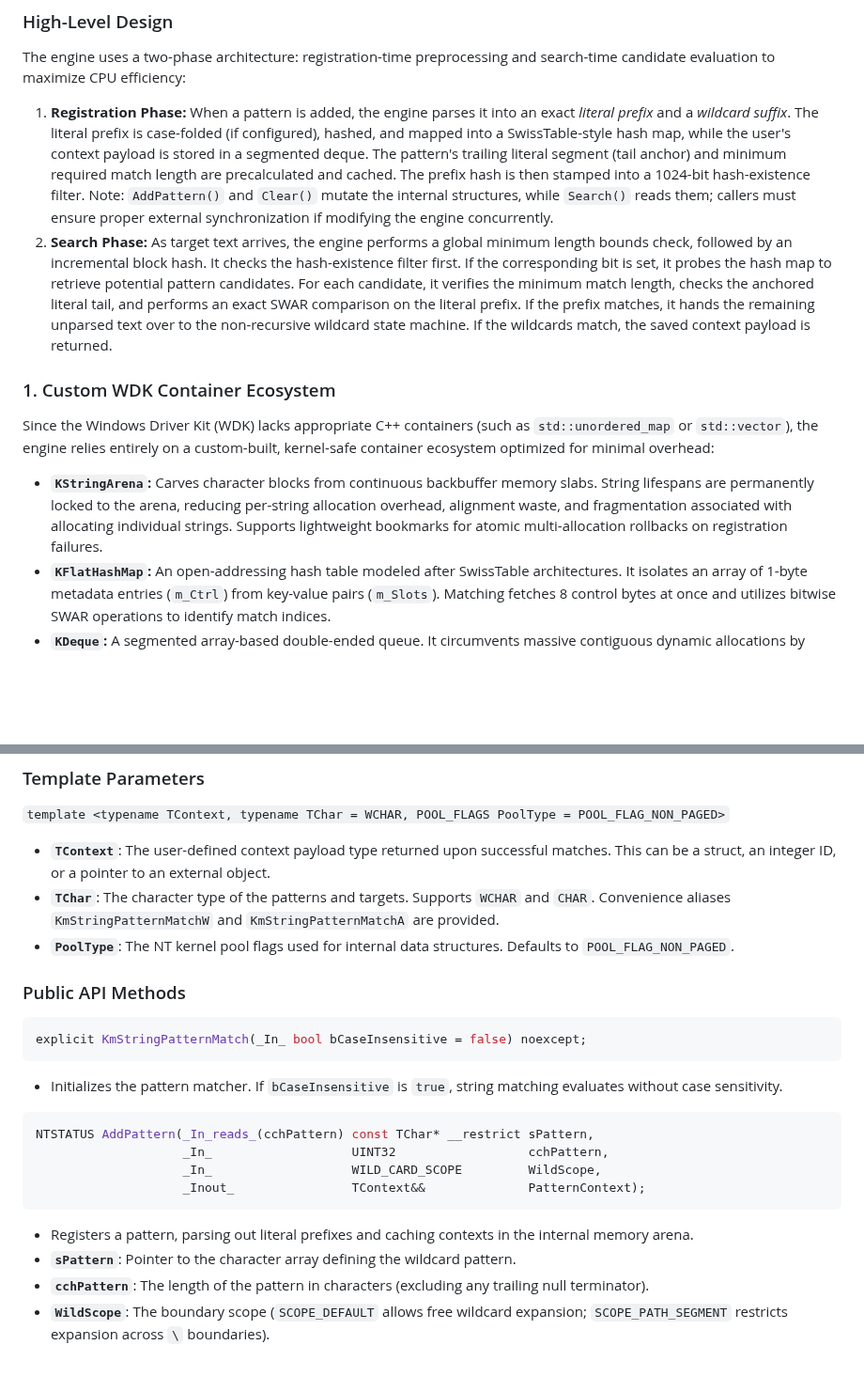
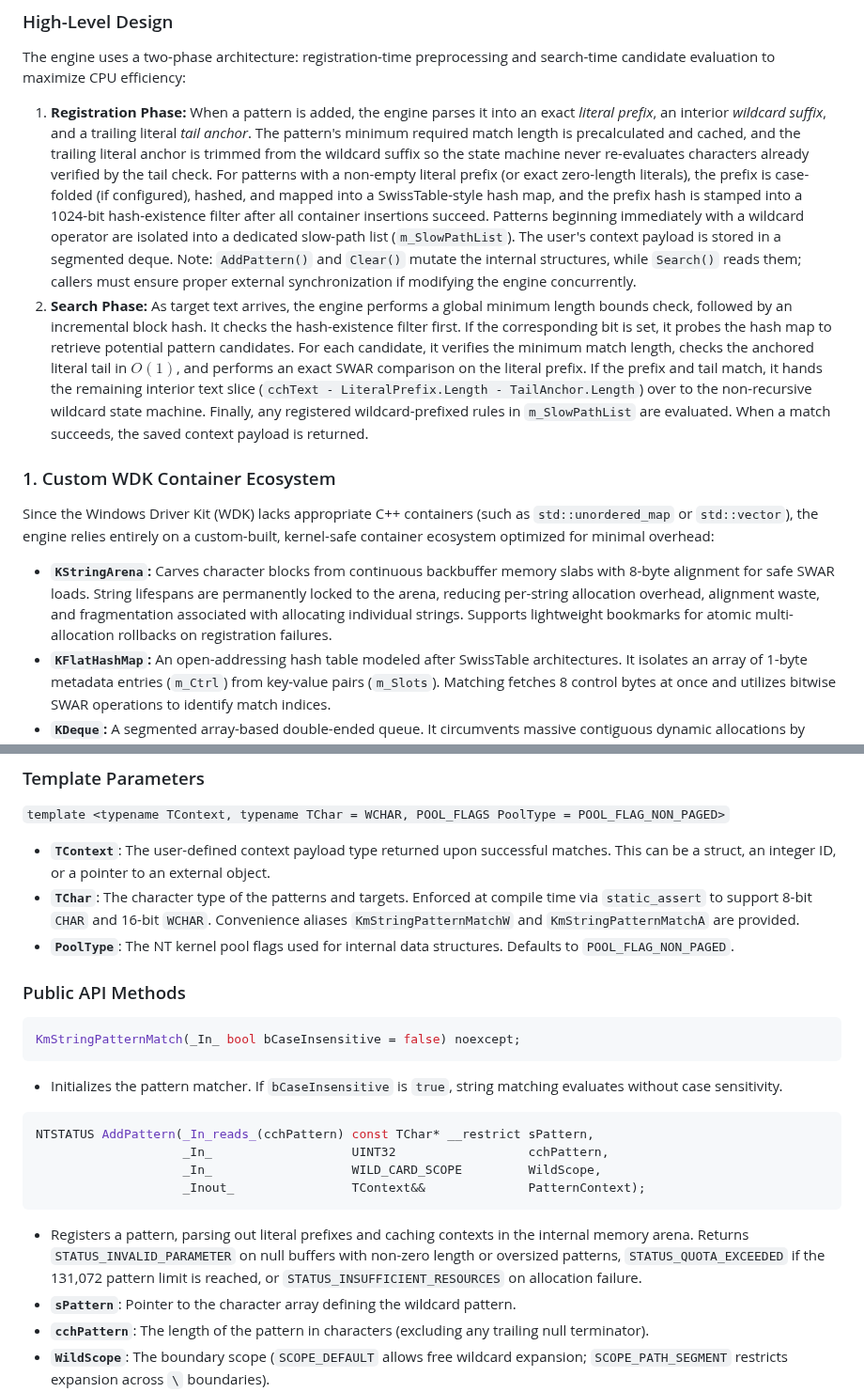
Before and after one commit to adanil-code/KmStringPatternMatch, a Markdown page: Readme.md, 2 parts joined by grey strips. Shown at 94% size. Rendered like a GitHub page; blank space fills up the shorter version.

````diff
--- a/Readme.md
+++ b/Readme.md
@@ -47,12 +47,12 @@ To support precision file system filtering, the engine natively implements path
 
 ### High-Level Design
 The engine uses a two-phase architecture: registration-time preprocessing and search-time candidate evaluation to maximize CPU efficiency:
-1. **Registration Phase:** When a pattern is added, the engine parses it into an exact *literal prefix* and a *wildcard suffix*. The literal prefix is case-folded (if configured), hashed, and mapped into a SwissTable-style hash map, while the user's context payload is stored in a segmented deque. The pattern's trailing literal segment (tail anchor) and minimum required match length are precalculated and cached. The prefix hash is then stamped into a 1024-bit hash-existence filter. Note: `AddPattern()` and `Clear()` mutate the internal structures, while `Search()` reads them; callers must ensure proper external synchronization if modifying the engine concurrently.
-2. **Search Phase:** As target text arrives, the engine performs a global minimum length bounds check, followed by an incremental block hash. It checks the hash-existence filter first. If the corresponding bit is set, it probes the hash map to retrieve potential pattern candidates. For each candidate, it verifies the minimum match length, checks the anchored literal tail, and performs an exact SWAR comparison on the literal prefix. If the prefix matches, it hands the remaining unparsed text over to the non-recursive wildcard state machine. If the wildcards match, the saved context payload is returned.
+1. **Registration Phase:** When a pattern is added, the engine parses it into an exact *literal prefix*, an interior *wildcard suffix*, and a trailing literal *tail anchor*. The pattern's minimum required match length is precalculated and cached, and the trailing literal anchor is trimmed from the wildcard suffix so the state machine never re-evaluates characters already verified by the tail check. For patterns with a non-empty literal prefix (or exact zero-length literals), the prefix is case-folded (if configured), hashed, and mapped into a SwissTable-style hash map, and the prefix hash is stamped into a 1024-bit hash-existence filter after all container insertions succeed. Patterns beginning immediately with a wildcard operator are isolated into a dedicated slow-path list (`m_SlowPathList`). The user's context payload is stored in a segmented deque. Note: `AddPattern()` and `Clear()` mutate the internal structures, while `Search()` reads them; callers must ensure proper external synchronization if modifying the engine concurrently.
+2. **Search Phase:** As target text arrives, the engine performs a global minimum length bounds check, followed by an incremental block hash. It checks the hash-existence filter first. If the corresponding bit is set, it probes the hash map to retrieve potential pattern candidates. For each candidate, it verifies the minimum match length, checks the anchored literal tail in $O(1)$, and performs an exact SWAR comparison on the literal prefix. If the prefix and tail match, it hands the remaining interior text slice (`cchText - LiteralPrefix.Length - TailAnchor.Length`) over to the non-recursive wildcard state machine. Finally, any registered wildcard-prefixed rules in `m_SlowPathList` are evaluated. When a match succeeds, the saved context payload is returned.
 
 ### 1. Custom WDK Container Ecosystem
 Since the Windows Driver Kit (WDK) lacks appropriate C++ containers (such as `std::unordered_map` or `std::vector`), the engine relies entirely on a custom-built, kernel-safe container ecosystem optimized for minimal overhead:
-* **`KStringArena`:** Carves character blocks from continuous backbuffer memory slabs. String lifespans are permanently locked to the arena, reducing per-string allocation overhead, alignment waste, and fragmentation associated with allocating individual strings. Supports lightweight bookmarks for atomic multi-allocation rollbacks on registration failures.
+* **`KStringArena`:** Carves character blocks from continuous backbuffer memory slabs with 8-byte alignment for safe SWAR loads. String lifespans are permanently locked to the arena, reducing per-string allocation overhead, alignment waste, and fragmentation associated with allocating individual strings. Supports lightweight bookmarks for atomic multi-allocation rollbacks on registration failures.
 * **`KFlatHashMap`:** An open-addressing hash table modeled after SwissTable architectures. It isolates an array of 1-byte metadata entries (`m_Ctrl`) from key-value pairs (`m_Slots`). Matching fetches 8 control bytes at once and utilizes bitwise SWAR operations to identify match indices.
 * **`KDeque`:** A segmented array-based double-ended queue. It circumvents massive contiguous dynamic allocations by segmenting data into fixed-size chunks, bounded to a maximum of 256 dynamically tracked blocks. This imposes the engine's 131,072 maximum element limit, intentionally preventing unbounded memory exhaustion.
 * **`KVector`:** A resizable contiguous array implementing Small Vector Optimization (SVO). It embeds a pre-sized inline byte buffer to handle collections of 2 or fewer elements locally, bypassing dynamic pool allocations for collections containing two or fewer elements.
@@ -107,13 +107,13 @@ When registering a pattern via `AddPattern()`, callers configure a scoping param
 ### Template Parameters
 `template <typename TContext, typename TChar = WCHAR, POOL_FLAGS PoolType = POOL_FLAG_NON_PAGED>`
 * **`TContext`**: The user-defined context payload type returned upon successful matches. This can be a struct, an integer ID, or a pointer to an external object.
-* **`TChar`**: The character type of the patterns and targets. Supports `WCHAR` and `CHAR`. Convenience aliases `KmStringPatternMatchW` and `KmStringPatternMatchA` are provided.
+* **`TChar`**: The character type of the patterns and targets. Enforced at compile time via `static_assert` to support 8-bit `CHAR` and 16-bit `WCHAR`. Convenience aliases `KmStringPatternMatchW` and `KmStringPatternMatchA` are provided.
 * **`PoolType`**: The NT kernel pool flags used for internal data structures. Defaults to `POOL_FLAG_NON_PAGED`.
 
 ### Public API Methods
 
 ```cpp
-explicit KmStringPatternMatch(_In_ bool bCaseInsensitive = false) noexcept;
+KmStringPatternMatch(_In_ bool bCaseInsensitive = false) noexcept;
 ```
 * Initializes the pattern matcher. If `bCaseInsensitive` is `true`, string matching evaluates without case sensitivity.
 
@@ -123,7 +123,7 @@ NTSTATUS AddPattern(_In_reads_(cchPattern) const TChar* __restrict sPattern,
                     _In_                   WILD_CARD_SCOPE         WildScope,
                     _Inout_                TContext&&              PatternContext);
 ```
-* Registers a pattern, parsing out literal prefixes and caching contexts in the internal memory arena.
+* Registers a pattern, parsing out literal prefixes and caching contexts in the internal memory arena. Returns `STATUS_INVALID_PARAMETER` on null buffers with non-zero length or oversized patterns, `STATUS_QUOTA_EXCEEDED` if the 131,072 pattern limit is reached, or `STATUS_INSUFFICIENT_RESOURCES` on allocation failure.
 * **`sPattern`**: Pointer to the character array defining the wildcard pattern.
 * **`cchPattern`**: The length of the pattern in characters (excluding any trailing null terminator).
 * **`WildScope`**: The boundary scope (`SCOPE_DEFAULT` allows free wildcard expansion; `SCOPE_PATH_SEGMENT` restricts expansion across `\` boundaries).
````
Also changed, not shown: other parts of Readme.md (+24 -24 lines), Assets/exact_string_scaling_1165G7.png, Assets/exact_string_scaling_8086K.png, Assets/file_paths_scaling_1165G7.png, Assets/file_paths_scaling_8086K.png, 1 other file.
